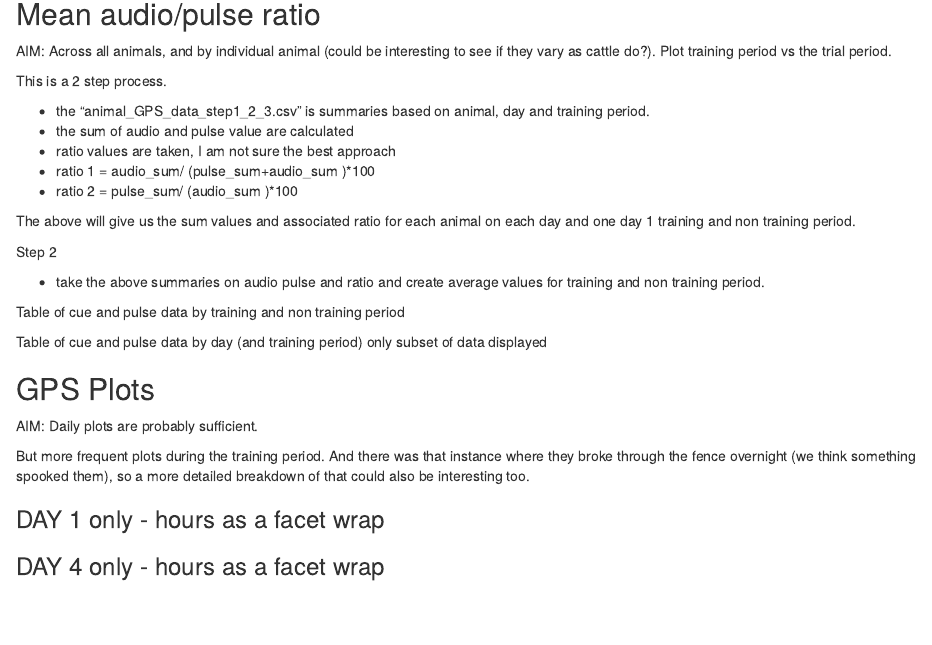
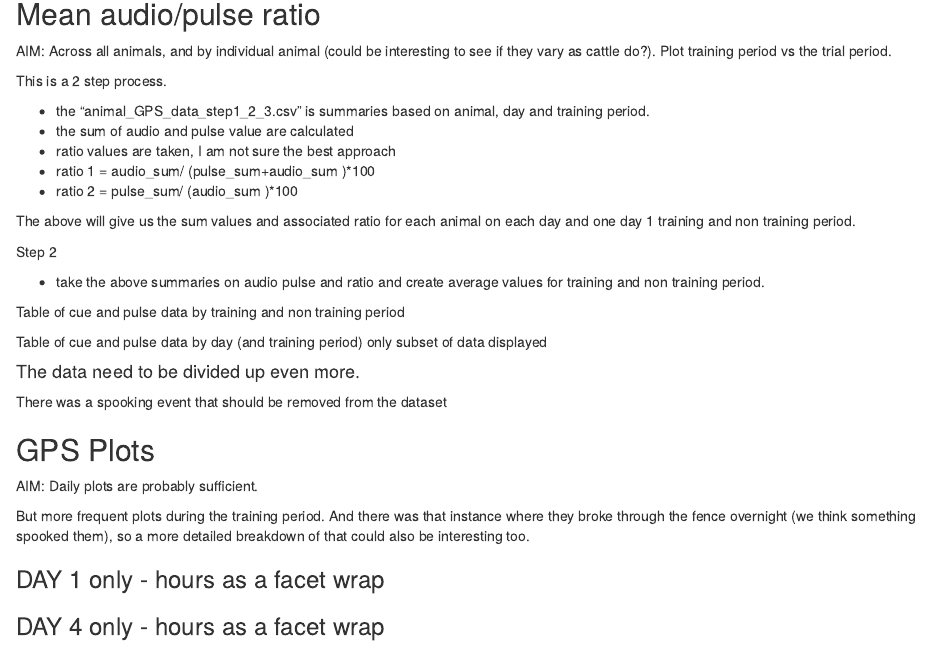
Before and after one commit to JackieOuzman/VF_Sheep_Lameroo, an R Markdown document (VF Sheep write up for data.Rmd): the page in a window 1100 px wide, from 4170 px down. Rendered offline with R 4.5, knitr and Pandoc, with nearby package versions; the code chunks are not run, so their results and figures are left out; common packages that the code uses without loading them are loaded.

Commit message:
going nuts

````diff
--- a/VF Sheep write up for data.Rmd
+++ b/VF Sheep write up for data.Rmd
@@ -642,6 +642,25 @@ summary_audio_ratio_df <- summary_audio_ratio_df %>%
 ```
 
 
+
+#### The data need to be divided up even more.
+There was a spooking event that should be removed from the dataset
+
+```{r cue plots summary table by day now with spooking event, echo=FALSE, message=FALSE, warning=FALSE}
+
+
+#################################################################################
+
+
+
+
+
+```
+
+
+
+
+
 ## GPS Plots
 
 AIM: Daily plots are probably sufficient.
````
